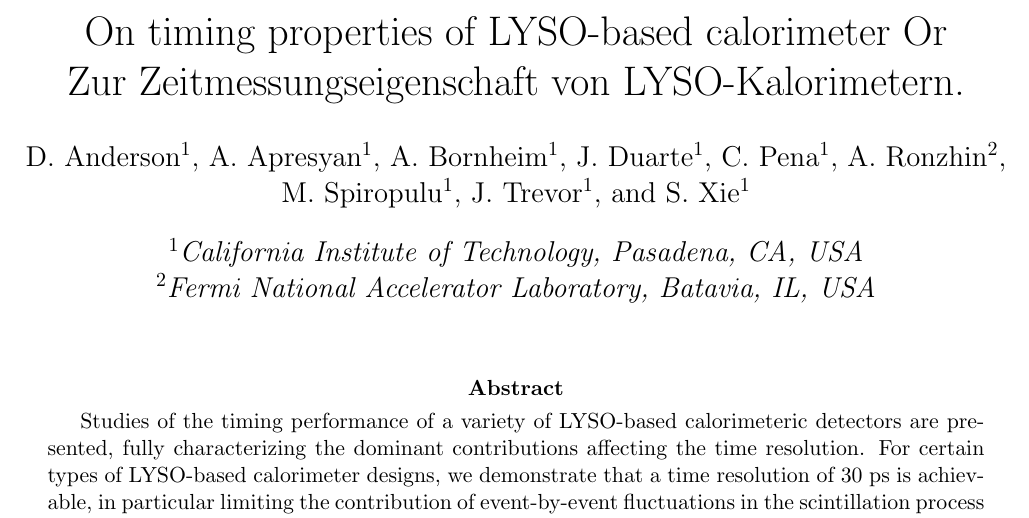
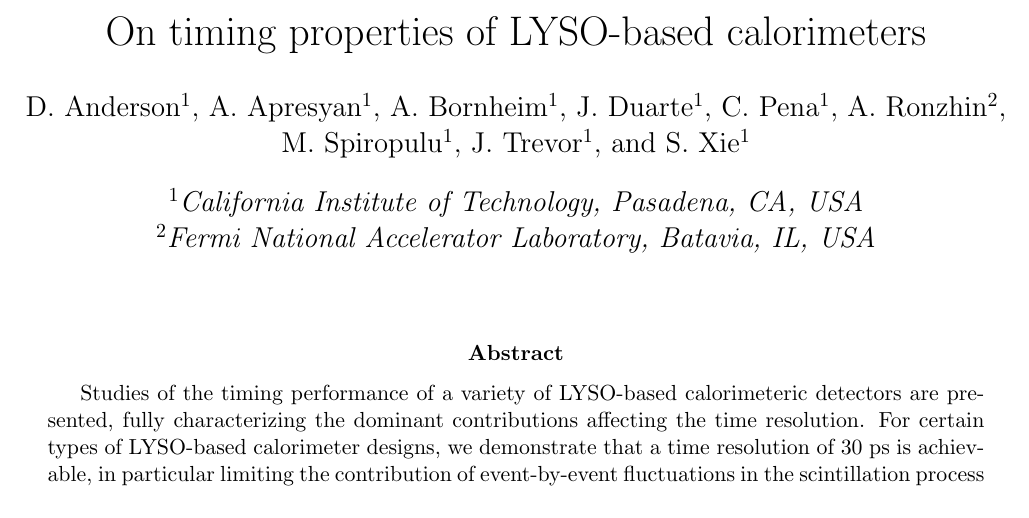
Before and after one commit to CaltechPrecisionTiming/PaperAug2014, a LaTeX document (FastTimingPaperAug2014.tex): part of page 1 of 17, cut so that both start at the same text. Compiled offline with pdfLaTeX.

Commit message:
title changes

```diff
--- a/FastTimingPaperAug2014.tex
+++ b/FastTimingPaperAug2014.tex
@@ -24,7 +24,7 @@
 %    \usepackage{hyperref}       % to simplify the use of \href
 %\fi
 
-\title{On timing properties of LYSO-based calorimeter Or\\Zur Zeitmessungseigenschaft von LYSO-Kalorimetern.}
+\title{On timing properties of LYSO-based calorimeters}
 
 \author[1]{D.~Anderson}
 \author[1]{A.~Apresyan}
```
